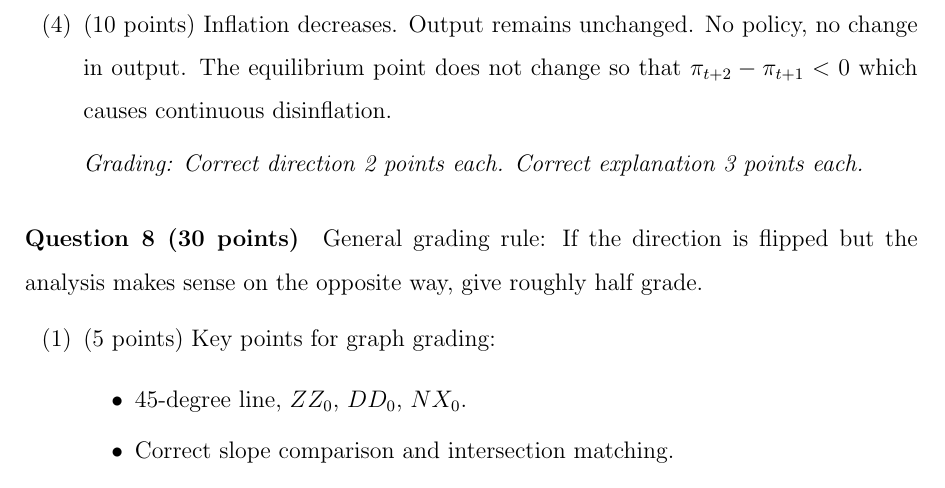
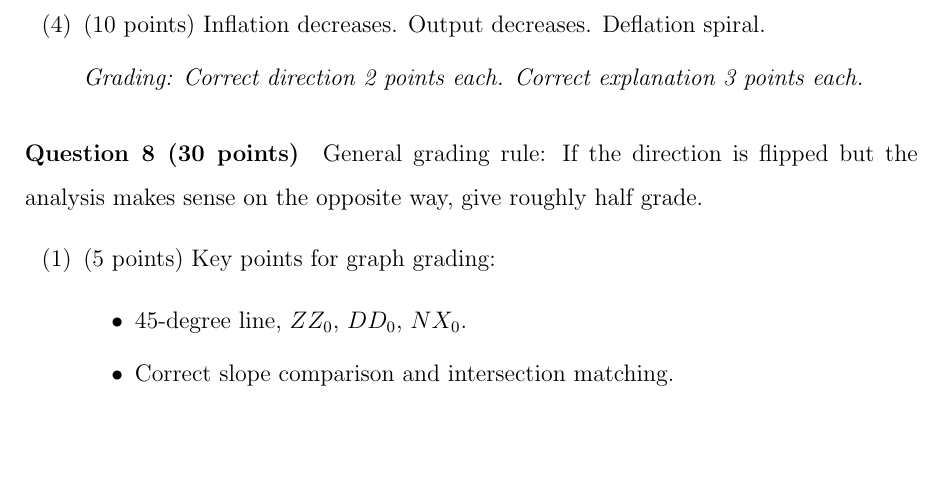
Before and after one commit to HarllyZhou/Teaching, a LaTeX problem sheet (2025Fall/ECON3123 Macro I/exams/econ3123_2025fall_final_sol.tex): part of page 4 of 5, cut at the place of the change, the shorter picture padded with empty space. Compiled offline with pdfLaTeX.

Commit message:
final sol

```diff
--- a/2025Fall/ECON3123 Macro I/exams/econ3123_2025fall_final_sol.tex
+++ b/2025Fall/ECON3123 Macro I/exams/econ3123_2025fall_final_sol.tex
@@ -137,7 +137,7 @@ General grading rule: If the direction is flipped but the analysis makes sense o
     \textbf{Effect}: Since $u_n$ decreases, \underline{$Y_n$ will increase}. There will be \underline{disinflation}.
 
     \textit{Grading: Correct shift gain 2 points. Correct labels and notations gain 2 point. Correct matching gains 2 point. Effect on natural level of output 2 points, on inflation 2 points. }
-    \item (10 points) Inflation decreases. Output remains unchanged. No policy, no change in output. The equilibrium point does not change so that $\pi_{t+2}-\pi_{t+1}<0$ which causes continuous disinflation.
+    \item (10 points) Inflation decreases. Output decreases. Deflation spiral.
 
     \textit{Grading: Correct direction 2 points each. Correct explanation 3 points each. }
 \end{enumerate}
```
Also changed, not shown: 2025Fall/ECON3123 Macro I/exams/econ3123_2025fall_final_sol.pdf.
